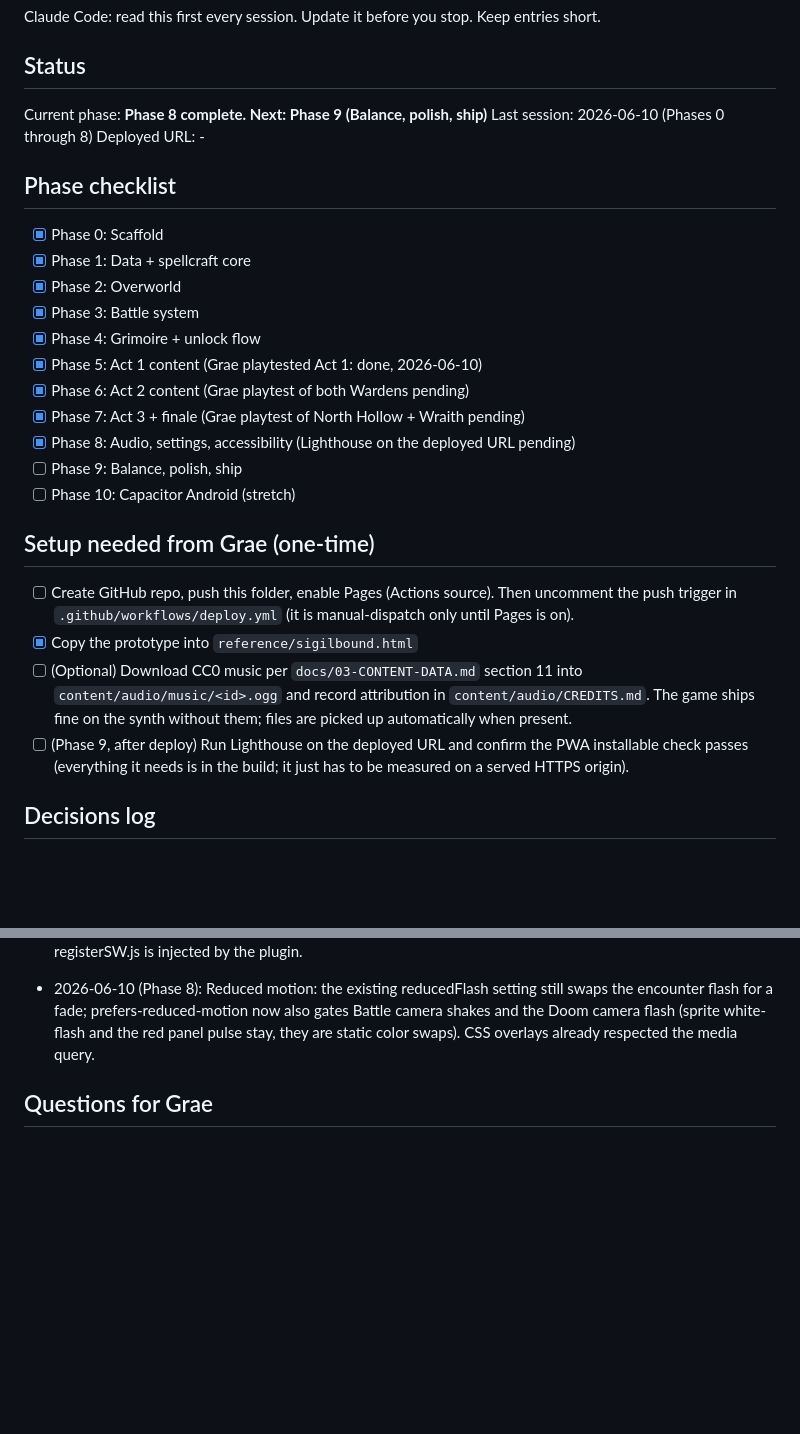
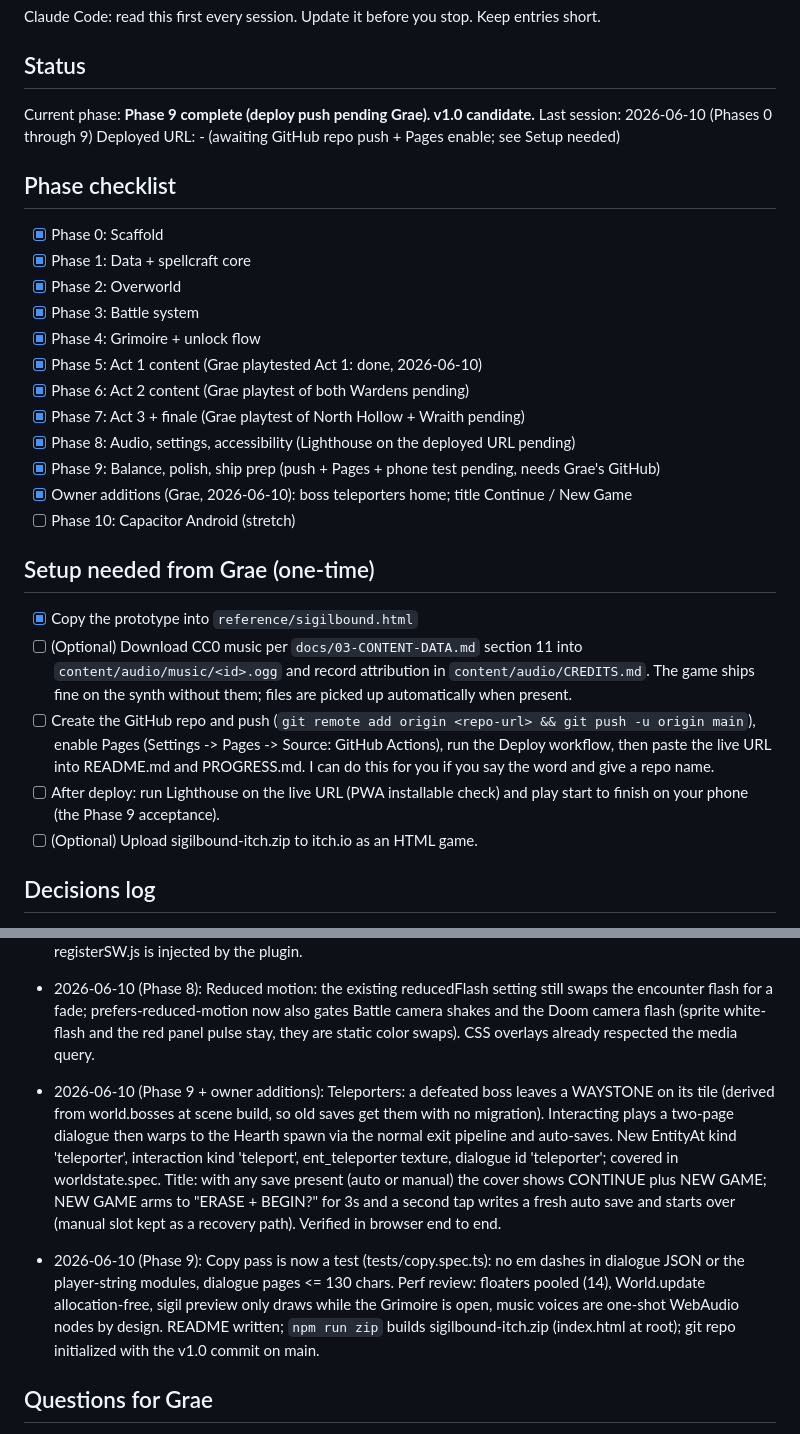
Before and after one commit to graeme-deckmate/Sigilbound2, a Markdown page: PROGRESS.md, 2 parts joined by grey strips. Rendered like a GitHub page; blank space fills up the shorter version.

Commit message:
Update PROGRESS for Phase 9 close
Co-Authored-By: Claude Fable 5 <noreply@anthropic.com>

```diff
--- a/PROGRESS.md
+++ b/PROGRESS.md
@@ -4,9 +4,9 @@ Claude Code: read this first every session. Update it before you stop. Keep entr
 
 ## Status
 
-Current phase: **Phase 8 complete. Next: Phase 9 (Balance, polish, ship)**
-Last session: 2026-06-10 (Phases 0 through 8)
-Deployed URL: -
+Current phase: **Phase 9 complete (deploy push pending Grae). v1.0 candidate.**
+Last session: 2026-06-10 (Phases 0 through 9)
+Deployed URL: - (awaiting GitHub repo push + Pages enable; see Setup needed)
 
 ## Phase checklist
 
@@ -19,16 +19,17 @@ Deployed URL: -
 - [x] Phase 6: Act 2 content (Grae playtest of both Wardens pending)
 - [x] Phase 7: Act 3 + finale (Grae playtest of North Hollow + Wraith pending)
 - [x] Phase 8: Audio, settings, accessibility (Lighthouse on the deployed URL pending)
-- [ ] Phase 9: Balance, polish, ship
+- [x] Phase 9: Balance, polish, ship prep (push + Pages + phone test pending, needs Grae's GitHub)
+- [x] Owner additions (Grae, 2026-06-10): boss teleporters home; title Continue / New Game
 - [ ] Phase 10: Capacitor Android (stretch)
 
 ## Setup needed from Grae (one-time)
 
-- [ ] Create GitHub repo, push this folder, enable Pages (Actions source). Then uncomment the
-      push trigger in `.github/workflows/deploy.yml` (it is manual-dispatch only until Pages is on).
 - [x] Copy the prototype into `reference/sigilbound.html`
 - [ ] (Optional) Download CC0 music per `docs/03-CONTENT-DATA.md` section 11 into `content/audio/music/<id>.ogg` and record attribution in `content/audio/CREDITS.md`. The game ships fine on the synth without them; files are picked up automatically when present.
-- [ ] (Phase 9, after deploy) Run Lighthouse on the deployed URL and confirm the PWA installable check passes (everything it needs is in the build; it just has to be measured on a served HTTPS origin).
+- [ ] Create the GitHub repo and push (`git remote add origin <repo-url> && git push -u origin main`), enable Pages (Settings -> Pages -> Source: GitHub Actions), run the Deploy workflow, then paste the live URL into README.md and PROGRESS.md. I can do this for you if you say the word and give a repo name.
+- [ ] After deploy: run Lighthouse on the live URL (PWA installable check) and play start to finish on your phone (the Phase 9 acceptance).
+- [ ] (Optional) Upload sigilbound-itch.zip to itch.io as an HTML game.
 
 ## Decisions log
 
@@ -113,6 +114,9 @@ Deployed URL: -
 - 2026-06-10 (Phase 8): PWA: `npm run genicons` writes 192/512 PNGs (zero-dep encoder in scripts/genicons.ts, gold sigil on the night palette) into content/icons/. Vite publicDir now points at content/ so committed audio and icons serve from the app root (03's "loader checks content/audio" convention). Manifest carries the icons (any + maskable); workbox precaches the app shell + icons only, with CacheFirst runtime caching for any audio files. Offline play works by construction with no audio files (synth). registerSW.js is injected by the plugin.
 - 2026-06-10 (Phase 8): Reduced motion: the existing reducedFlash setting still swaps the encounter flash for a fade; prefers-reduced-motion now also gates Battle camera shakes and the Doom camera flash (sprite white-flash and the red panel pulse stay, they are static color swaps). CSS overlays already respected the media query.
 
+- 2026-06-10 (Phase 9 + owner additions): Teleporters: a defeated boss leaves a WAYSTONE on its tile (derived from world.bosses at scene build, so old saves get them with no migration). Interacting plays a two-page dialogue then warps to the Hearth spawn via the normal exit pipeline and auto-saves. New EntityAt kind 'teleporter', interaction kind 'teleport', ent_teleporter texture, dialogue id 'teleporter'; covered in worldstate.spec. Title: with any save present (auto or manual) the cover shows CONTINUE plus NEW GAME; NEW GAME arms to "ERASE + BEGIN?" for 3s and a second tap writes a fresh auto save and starts over (manual slot kept as a recovery path). Verified in browser end to end.
+- 2026-06-10 (Phase 9): Copy pass is now a test (tests/copy.spec.ts): no em dashes in dialogue JSON or the player-string modules, dialogue pages <= 130 chars. Perf review: floaters pooled (14), World.update allocation-free, sigil preview only draws while the Grimoire is open, music voices are one-shot WebAudio nodes by design. README written; `npm run zip` builds sigilbound-itch.zip (index.html at root); git repo initialized with the v1.0 commit on main.
+
 ## Questions for Grae
 
 - Act 2 balance: 03's authored numbers missed 02's windows so hard that optimal play lost almost every Warden fight; I tuned data per the guardrails (full log above). The docs should be reconciled: either bless the tuned numbers into 03 or revisit 02's windows. Playtest both Wardens and the deep zones to confirm the feel.
```
